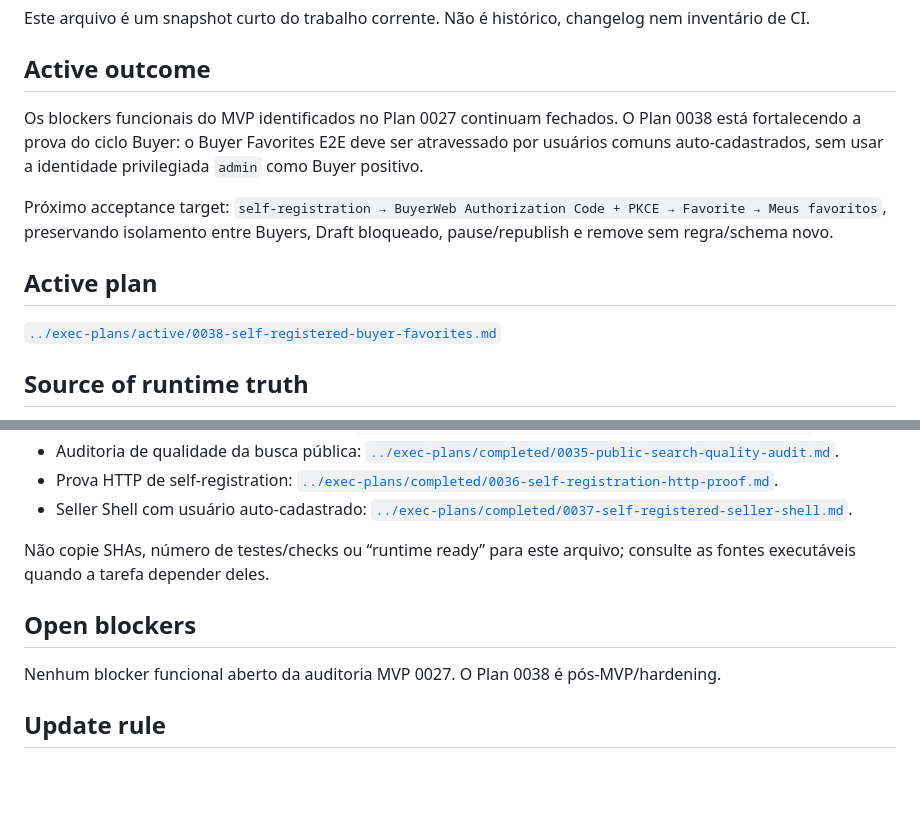
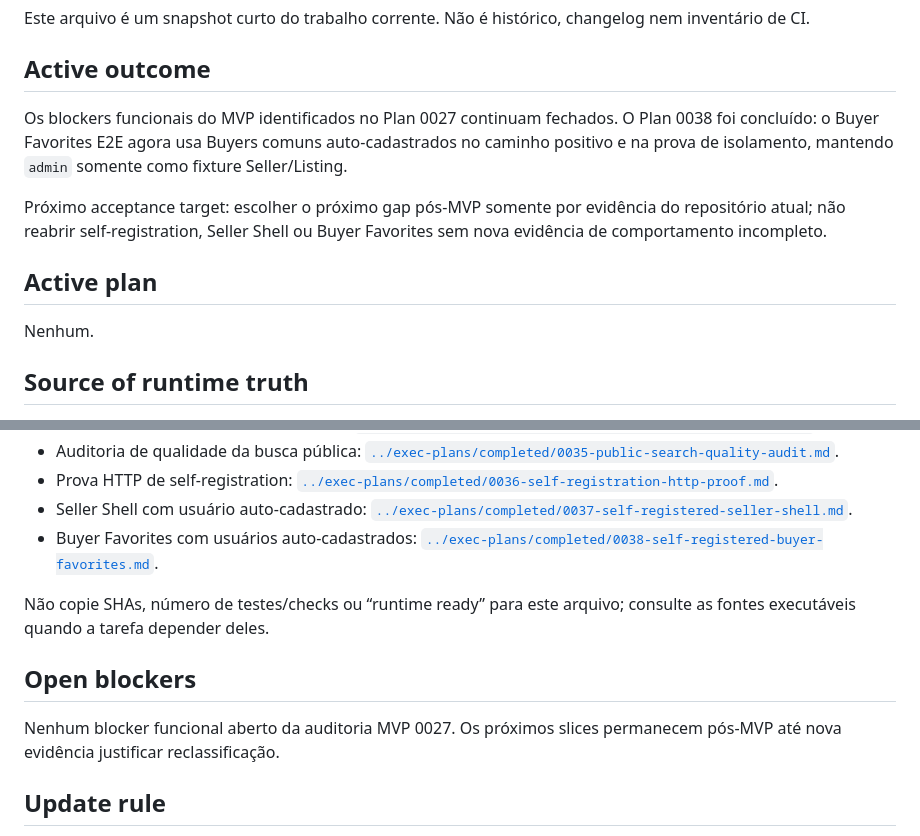
Before and after one commit to igobritoti/bpt2-abp, a Markdown page: docs/agent/CURRENT-WORK.md, 2 parts joined by grey strips. Drawn GitHub-style; blank space fills up the shorter version.

Commit message:
docs: close plan 0038 current work

```diff
--- a/docs/agent/CURRENT-WORK.md
+++ b/docs/agent/CURRENT-WORK.md
@@ -6,13 +6,13 @@ Este arquivo é um snapshot curto do trabalho corrente. Não é histórico, chan
 
 ## Active outcome
 
-Os blockers funcionais do MVP identificados no Plan 0027 continuam fechados. O Plan 0038 está fortalecendo a prova do ciclo Buyer: o Buyer Favorites E2E deve ser atravessado por usuários comuns auto-cadastrados, sem usar a identidade privilegiada `admin` como Buyer positivo.
+Os blockers funcionais do MVP identificados no Plan 0027 continuam fechados. O Plan 0038 foi concluído: o Buyer Favorites E2E agora usa Buyers comuns auto-cadastrados no caminho positivo e na prova de isolamento, mantendo `admin` somente como fixture Seller/Listing.
 
-Próximo acceptance target: `self-registration → BuyerWeb Authorization Code + PKCE → Favorite → Meus favoritos`, preservando isolamento entre Buyers, Draft bloqueado, pause/republish e remove sem regra/schema novo.
+Próximo acceptance target: escolher o próximo gap pós-MVP somente por evidência do repositório atual; não reabrir self-registration, Seller Shell ou Buyer Favorites sem nova evidência de comportamento incompleto.
 
 ## Active plan
 
-[`../exec-plans/active/0038-self-registered-buyer-favorites.md`](../exec-plans/active/0038-self-registered-buyer-favorites.md)
+Nenhum.
 
 ## Source of runtime truth
 
@@ -30,12 +30,13 @@ Próximo acceptance target: `self-registration → BuyerWeb Authorization Code +
 - Auditoria de qualidade da busca pública: [`../exec-plans/completed/0035-public-search-quality-audit.md`](../exec-plans/completed/0035-public-search-quality-audit.md).
 - Prova HTTP de self-registration: [`../exec-plans/completed/0036-self-registration-http-proof.md`](../exec-plans/completed/0036-self-registration-http-proof.md).
 - Seller Shell com usuário auto-cadastrado: [`../exec-plans/completed/0037-self-registered-seller-shell.md`](../exec-plans/completed/0037-self-registered-seller-shell.md).
+- Buyer Favorites com usuários auto-cadastrados: [`../exec-plans/completed/0038-self-registered-buyer-favorites.md`](../exec-plans/completed/0038-self-registered-buyer-favorites.md).
 
 Não copie SHAs, número de testes/checks ou “runtime ready” para este arquivo; consulte as fontes executáveis quando a tarefa depender deles.
 
 ## Open blockers
 
-Nenhum blocker funcional aberto da auditoria MVP 0027. O Plan 0038 é pós-MVP/hardening.
+Nenhum blocker funcional aberto da auditoria MVP 0027. Os próximos slices permanecem pós-MVP até nova evidência justificar reclassificação.
 
 ## Update rule
 
```
